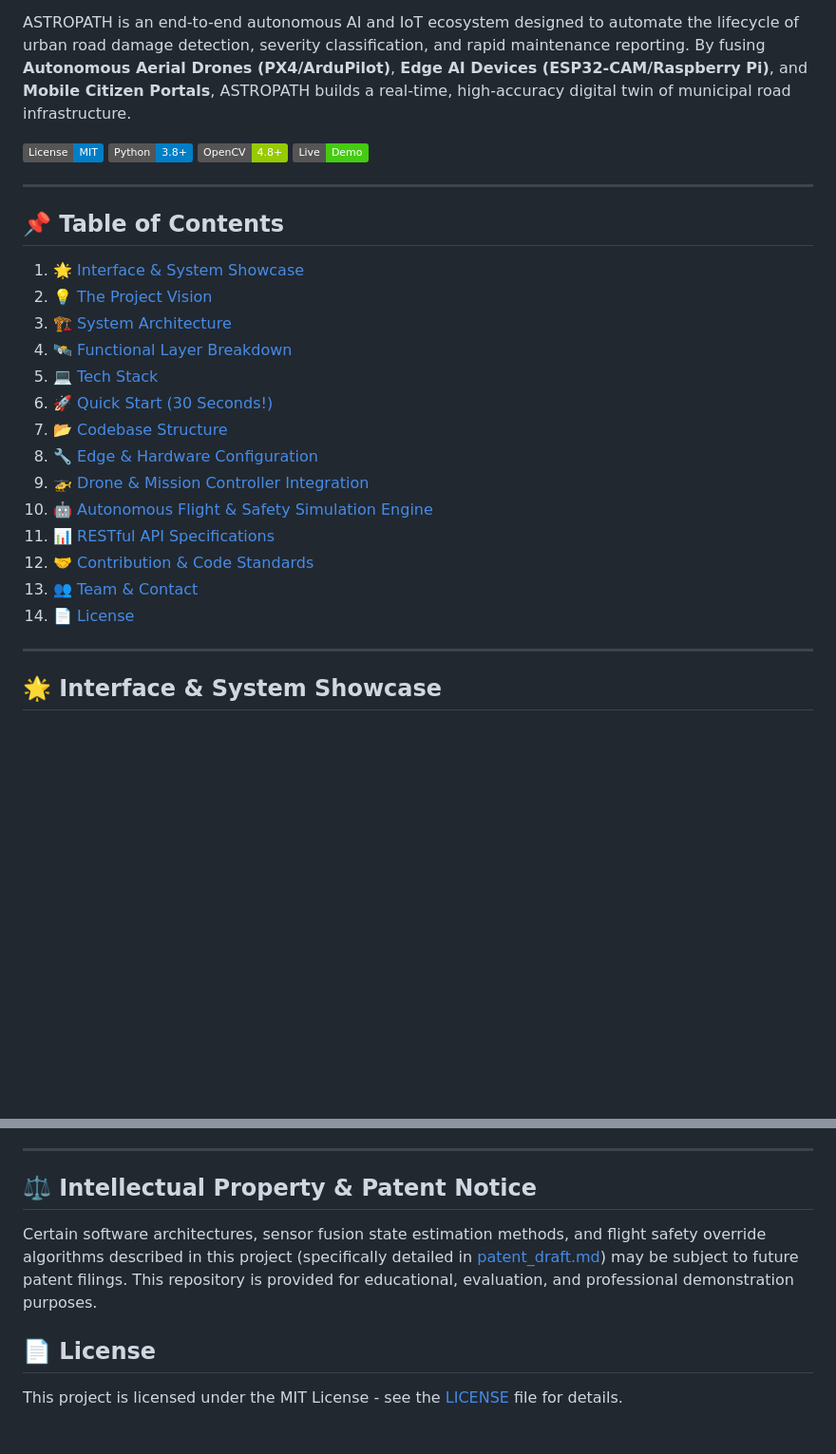
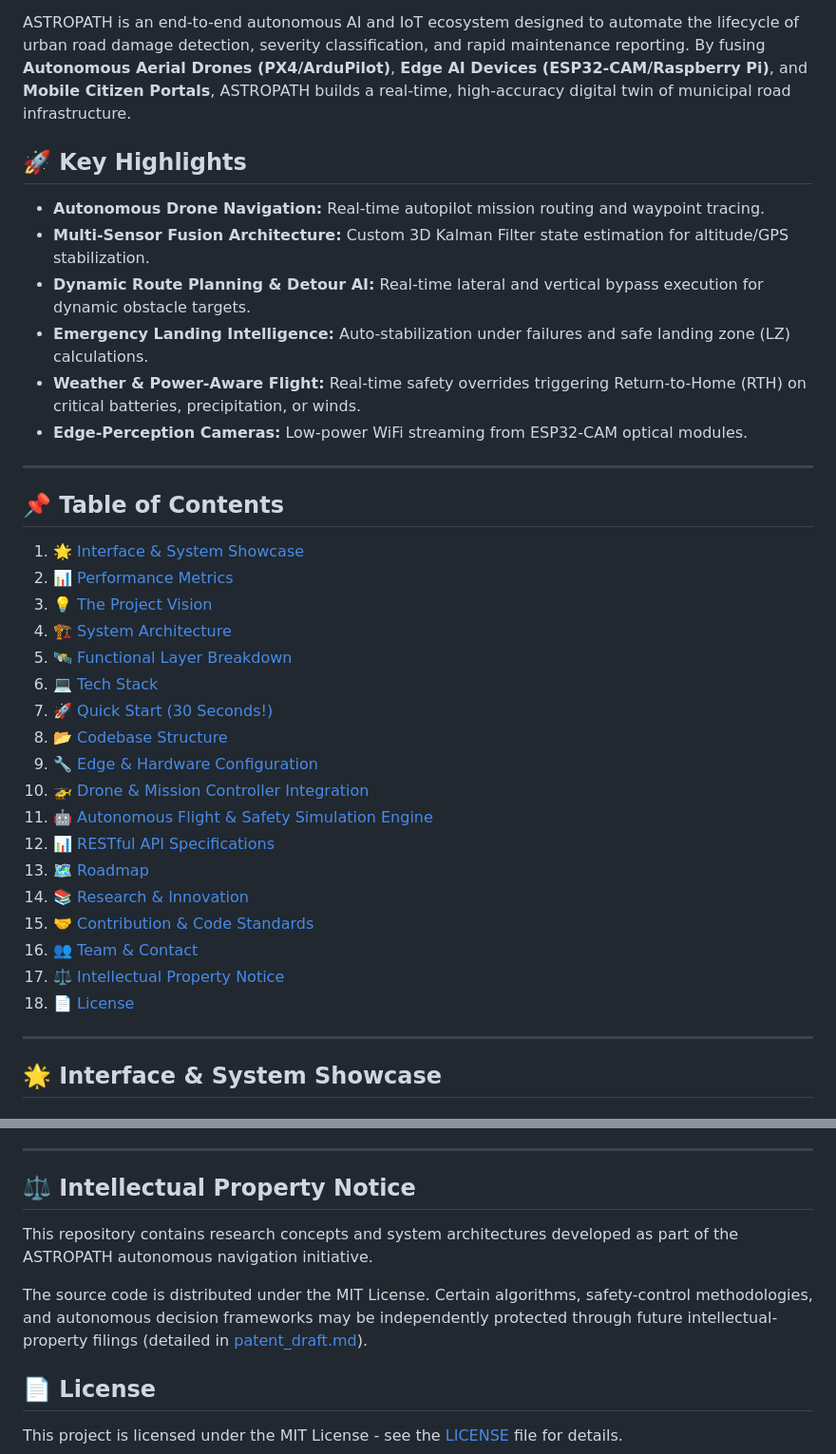
Before and after one commit to 438malludiswardhanreddy-sketch/ASTROPATH, a Markdown page: README.md, 2 parts joined by grey strips. Shown at 95% size. Drawn GitHub-style; badges without logos; blank space fills up the shorter version.

Commit message:
docs: add badges, highlights, metrics, roadmap, and research links to README

```diff
--- a/README.md
+++ b/README.md
@@ -5,27 +11,34 @@ The name **ASTROPATH** is derived from **ASTRO** (meaning *Sky*) and **PATH** (m
 ASTROPATH is an end-to-end autonomous AI and IoT ecosystem designed to automate the lifecycle of urban road damage detection, severity classification, and rapid maintenance reporting. By fusing **Autonomous Aerial Drones (PX4/ArduPilot)**, **Edge AI Devices (ESP32-CAM/Raspberry Pi)**, and **Mobile Citizen Portals**, ASTROPATH builds a real-time, high-accuracy digital twin of municipal road infrastructure.
 
-[![License](https://img.shields.io/badge/License-MIT-blue.svg)](LICENSE)
-[![Python Version](https://img.shields.io/badge/Python-3.8%2B-blue.svg)]()
-[![OpenCV](https://img.shields.io/badge/OpenCV-4.8%2B-green.svg)]()
-[![Live Demo](https://img.shields.io/badge/Live-Demo-brightgreen.svg)](https://astropath-0yd4.onrender.com)
+## 🚀 Key Highlights
+*   **Autonomous Drone Navigation:** Real-time autopilot mission routing and waypoint tracing.
+*   **Multi-Sensor Fusion Architecture:** Custom 3D Kalman Filter state estimation for altitude/GPS stabilization.
+*   **Dynamic Route Planning & Detour AI:** Real-time lateral and vertical bypass execution for dynamic obstacle targets.
+*   **Emergency Landing Intelligence:** Auto-stabilization under failures and safe landing zone (LZ) calculations.
+*   **Weather & Power-Aware Flight:** Real-time safety overrides triggering Return-to-Home (RTH) on critical batteries, precipitation, or winds.
+*   **Edge-Perception Cameras:** Low-power WiFi streaming from ESP32-CAM optical modules.
 
 ---
 
 ## 📌 Table of Contents
 1. [🌟 Interface & System Showcase](#-interface--system-showcase)
-2. [💡 The Project Vision](#-the-project-vision)
-3. [🏗️ System Architecture](#%EF%B8%8F-system-architecture)
-4. [🛰️ Functional Layer Breakdown](#%EF%B8%8F-functional-layer-breakdown)
-5. [💻 Tech Stack](#-tech-stack)
-6. [🚀 Quick Start (30 Seconds!)](#-quick-start-30-seconds)
-7. [📂 Codebase Structure](#-codebase-structure)
-8. [🔧 Edge & Hardware Configuration](#-edge--hardware-configuration)
-9. [🚁 Drone & Mission Controller Integration](#-drone--mission-controller-integration)
-10. [🤖 Autonomous Flight & Safety Simulation Engine](#-autonomous-flight--safety-simulation-engine)
-11. [📊 RESTful API Specifications](#-restful-api-specifications)
-12. [🤝 Contribution & Code Standards](#-contribution--code-standards)
-13. [👥 Team & Contact](#-team--contact)
-14. [📄 License](#-license)
+2. [📊 Performance Metrics](#-performance-metrics)
+3. [💡 The Project Vision](#-the-project-vision)
+4. [🏗️ System Architecture](#%EF%B8%8F-system-architecture)
+5. [🛰️ Functional Layer Breakdown](#%EF%B8%8F-functional-layer-breakdown)
+6. [💻 Tech Stack](#-tech-stack)
+7. [🚀 Quick Start (30 Seconds!)](#-quick-start-30-seconds)
+8. [📂 Codebase Structure](#-codebase-structure)
+9. [🔧 Edge & Hardware Configuration](#-edge--hardware-configuration)
+10. [🚁 Drone & Mission Controller Integration](#-drone--mission-controller-integration)
+11. [🤖 Autonomous Flight & Safety Simulation Engine](#-autonomous-flight--safety-simulation-engine)
+12. [📊 RESTful API Specifications](#-restful-api-specifications)
+13. [🗺️ Roadmap](#%EF%B8%8F-roadmap)
+14. [📚 Research & Innovation](#-research--innovation)
+15. [🤝 Contribution & Code Standards](#-contribution--code-standards)
+16. [👥 Team & Contact](#-team--contact)
+17. [⚖️ Intellectual Property Notice](#%EF%B8%8F-intellectual-property-notice)
+18. [📄 License](#-license)
 
 ---
 
@@ -523,9 +563,11 @@ We welcome contributions from researchers, smart-city engineers, and software pr
 
 ---
 
-## ⚖️ Intellectual Property & Patent Notice
+## ⚖️ Intellectual Property Notice
 
-Certain software architectures, sensor fusion state estimation methods, and flight safety override algorithms described in this project (specifically detailed in [patent_draft.md](research/patent_draft.md)) may be subject to future patent filings. This repository is provided for educational, evaluation, and professional demonstration purposes.
+This repository contains research concepts and system architectures developed as part of the ASTROPATH autonomous navigation initiative.
+
+The source code is distributed under the MIT License. Certain algorithms, safety-control methodologies, and autonomous decision frameworks may be independently protected through future intellectual-property filings (detailed in [patent_draft.md](research/patent_draft.md)).
 
 ## 📄 License
 
```
Also changed, not shown: other parts of README.md (+33 -0 lines).
